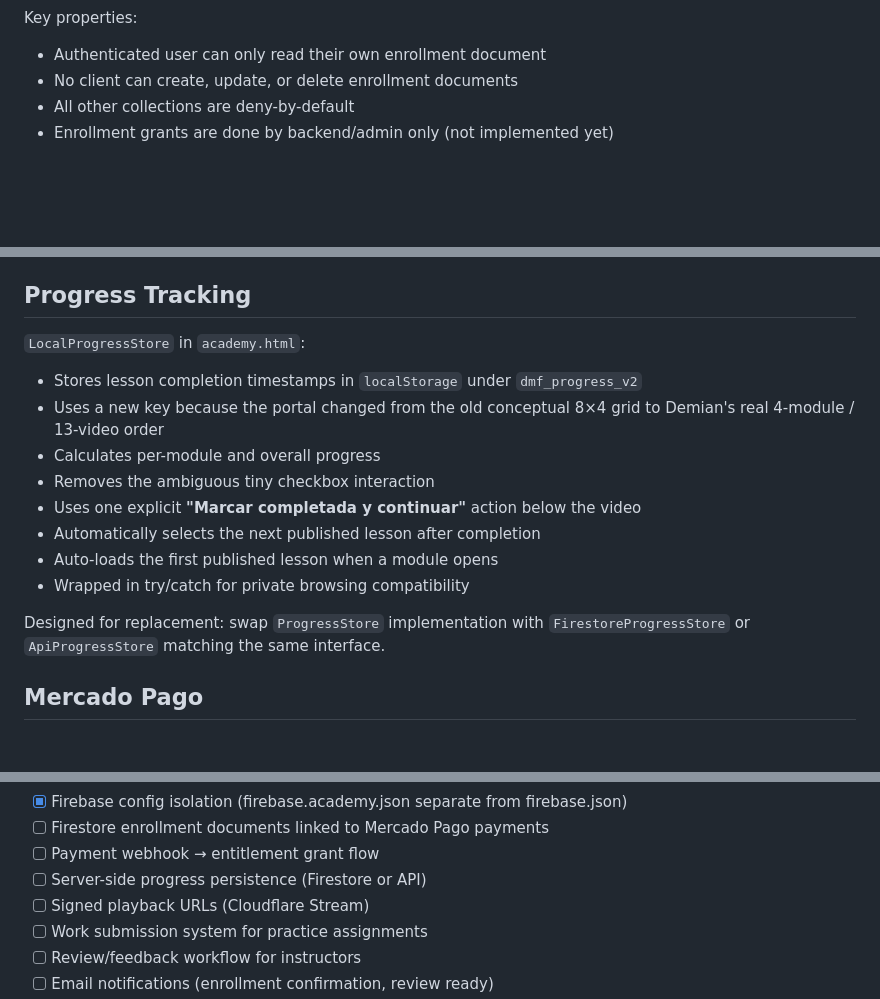
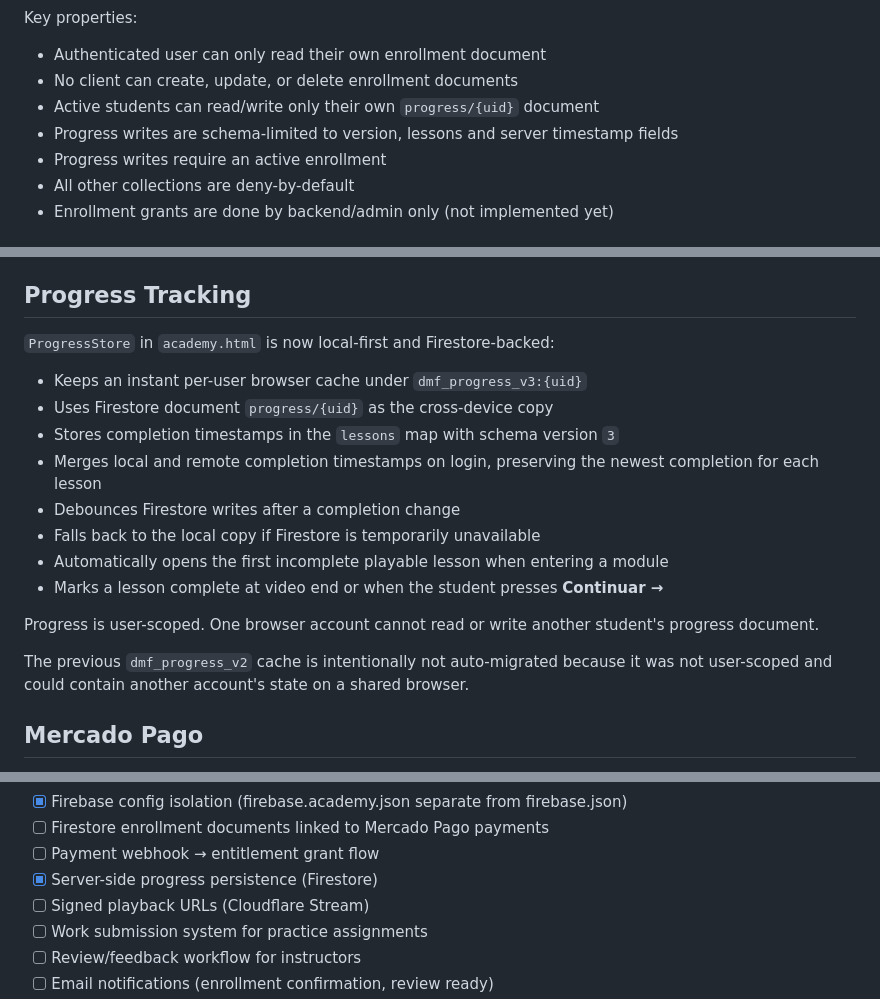
Before and after one commit to leoncanales23/dmf, a Markdown page: docs/DMF_ACADEMY_V1.md, 3 parts joined by grey strips. Rendered like a GitHub page; blank space fills up the shorter version.

Commit message:
docs: document Firestore progress persistence

```diff
--- a/docs/DMF_ACADEMY_V1.md
+++ b/docs/DMF_ACADEMY_V1.md
@@ -304,6 +304,9 @@ service cloud.firestore {
 Key properties:
 - Authenticated user can only read their own enrollment document
 - No client can create, update, or delete enrollment documents
+- Active students can read/write only their own `progress/{uid}` document
+- Progress writes are schema-limited to version, lessons and server timestamp fields
+- Progress writes require an active enrollment
 - All other collections are deny-by-default
 - Enrollment grants are done by backend/admin only (not implemented yet)
 
@@ -355,18 +358,19 @@ deployed manually or via a separate workflow targeting `dmf-academy`.
 
 ## Progress Tracking
 
-`LocalProgressStore` in `academy.html`:
-- Stores lesson completion timestamps in `localStorage` under `dmf_progress_v2`
-- Uses a new key because the portal changed from the old conceptual 8×4 grid to Demian's real 4-module / 13-video order
-- Calculates per-module and overall progress
-- Removes the ambiguous tiny checkbox interaction
-- Uses one explicit **"Marcar completada y continuar"** action below the video
-- Automatically selects the next published lesson after completion
-- Auto-loads the first published lesson when a module opens
-- Wrapped in try/catch for private browsing compatibility
+`ProgressStore` in `academy.html` is now local-first and Firestore-backed:
+- Keeps an instant per-user browser cache under `dmf_progress_v3:{uid}`
+- Uses Firestore document `progress/{uid}` as the cross-device copy
+- Stores completion timestamps in the `lessons` map with schema version `3`
+- Merges local and remote completion timestamps on login, preserving the newest completion for each lesson
+- Debounces Firestore writes after a completion change
+- Falls back to the local copy if Firestore is temporarily unavailable
+- Automatically opens the first incomplete playable lesson when entering a module
+- Marks a lesson complete at video end or when the student presses **Continuar →**
 
-Designed for replacement: swap `ProgressStore` implementation with
-`FirestoreProgressStore` or `ApiProgressStore` matching the same interface.
+Progress is user-scoped. One browser account cannot read or write another student's progress document.
+
+The previous `dmf_progress_v2` cache is intentionally not auto-migrated because it was not user-scoped and could contain another account's state on a shared browser.
 
 ## Mercado Pago
 
@@ -393,7 +397,7 @@ must be connected to payment webhooks (production gap).
 - [x] Firebase config isolation (firebase.academy.json separate from firebase.json)
 - [ ] Firestore enrollment documents linked to Mercado Pago payments
 - [ ] Payment webhook → entitlement grant flow
-- [ ] Server-side progress persistence (Firestore or API)
+- [x] Server-side progress persistence (Firestore)
 - [ ] Signed playback URLs (Cloudflare Stream)
 - [ ] Work submission system for practice assignments
 - [ ] Review/feedback workflow for instructors
```
